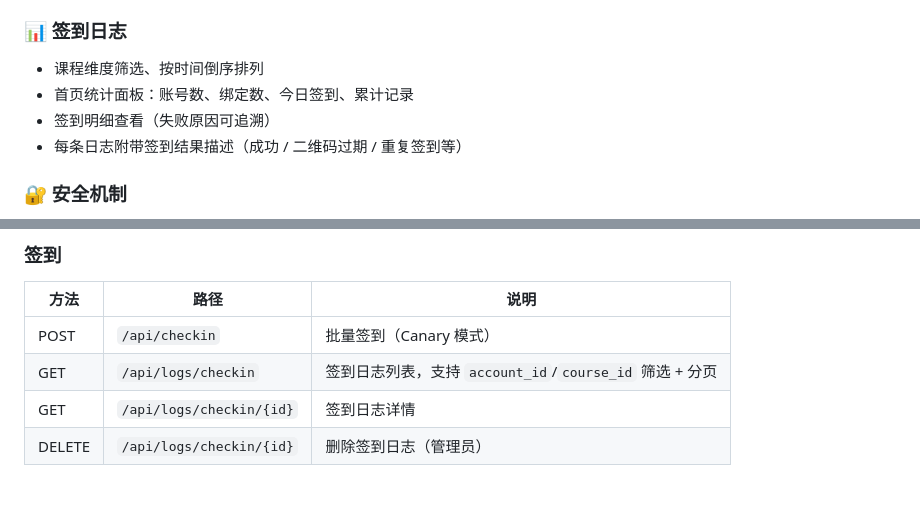
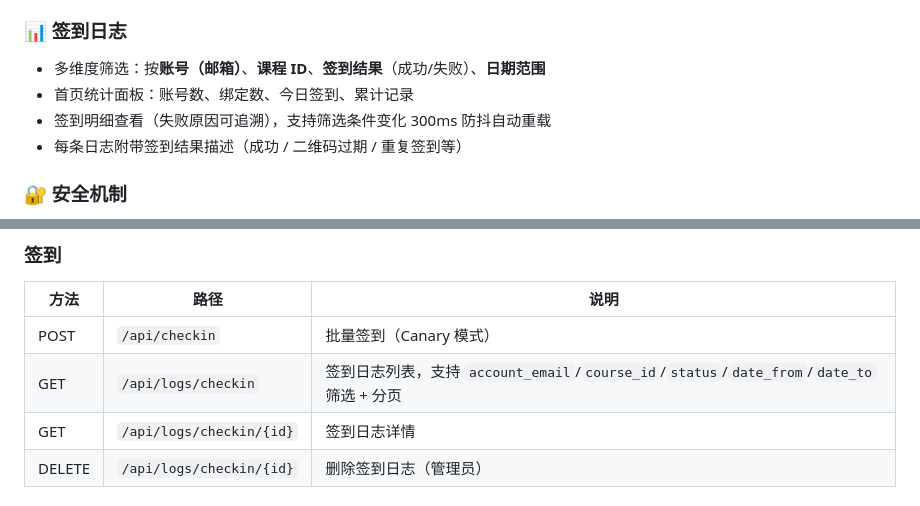
Before and after one commit to Dinosaur-MC/KetangPai-CheckInHelper, a Markdown page: README.md, 2 parts joined by grey strips. GitHub-like rendering.

Commit message:
docs(readme): 更新日志筛选功能文档
更新签到日志描述为多维度筛选（账号/课程/结果/日期），
同步更新 API 端点文档中的日志查询参数列表。

Co-Authored-By: Claude <noreply@anthropic.com>

```diff
--- a/README.md
+++ b/README.md
@@ -119,9 +119,9 @@
 
 ### 📊 签到日志
 
-- 课程维度筛选、按时间倒序排列
+- 多维度筛选：按**账号（邮箱）**、**课程 ID**、**签到结果**（成功/失败）、**日期范围**
 - 首页统计面板：账号数、绑定数、今日签到、累计记录
-- 签到明细查看（失败原因可追溯）
+- 签到明细查看（失败原因可追溯），支持筛选条件变化 300ms 防抖自动重载
 - 每条日志附带签到结果描述（成功 / 二维码过期 / 重复签到等）
 
 ### 🔐 安全机制
@@ -360,7 +360,7 @@ uv run python main.py
 | 方法   | 路径                     | 说明                                                |
 | ------ | ------------------------ | --------------------------------------------------- |
 | POST   | `/api/checkin`           | 批量签到（Canary 模式）                             |
-| GET    | `/api/logs/checkin`      | 签到日志列表，支持 `account_id`/`course_id` 筛选 + 分页 |
+| GET    | `/api/logs/checkin`      | 签到日志列表，支持 `account_email`/`course_id`/`status`/`date_from`/`date_to` 筛选 + 分页 |
 | GET    | `/api/logs/checkin/{id}` | 签到日志详情                                        |
 | DELETE | `/api/logs/checkin/{id}` | 删除签到日志（管理员）                              |
 
```
